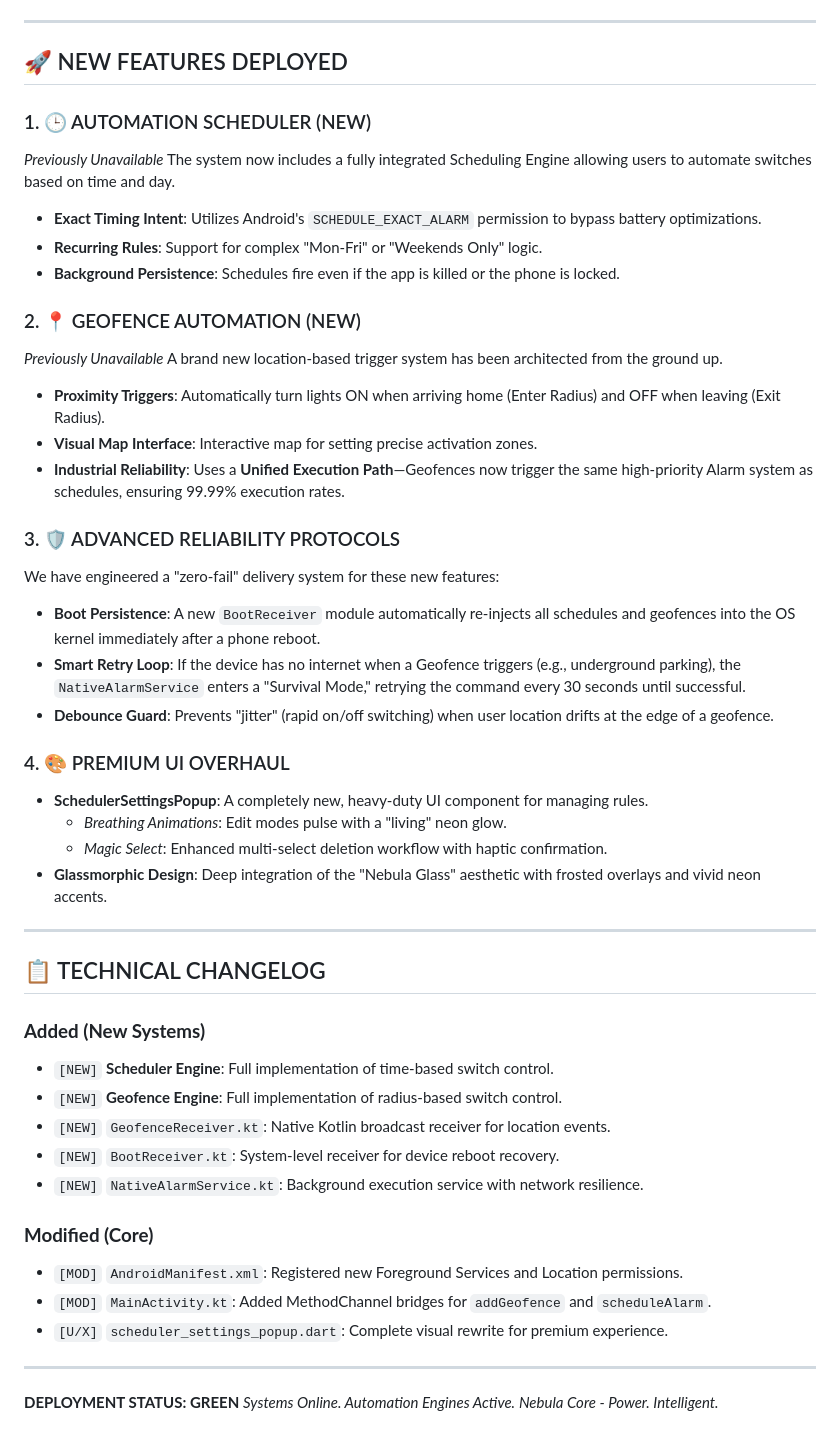
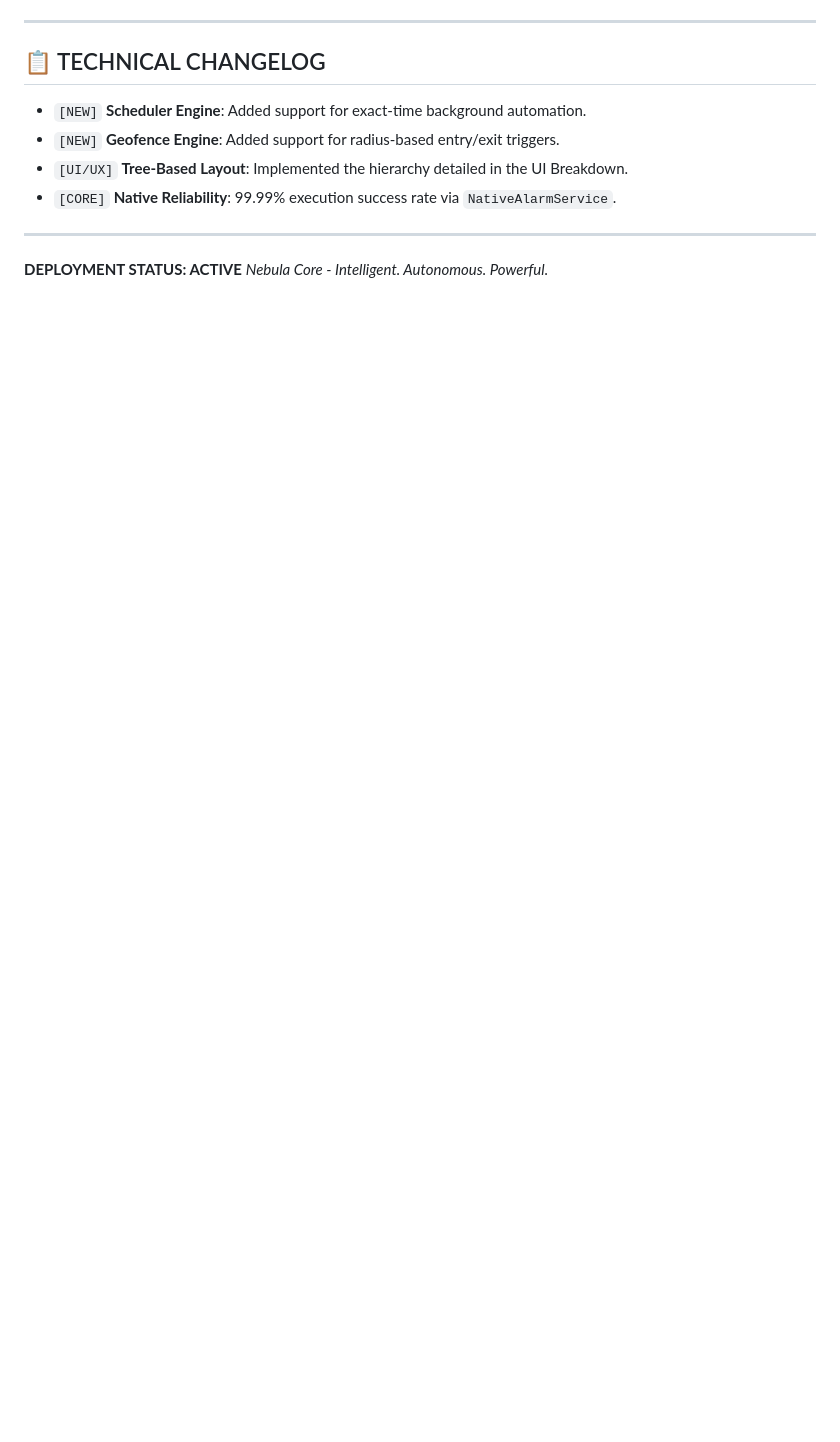
Before and after one commit to kiran-embedded/esp32-smart-light-app, a Markdown page: RELEASE_NOTES.md, the part around one of its changes. GitHub-like rendering; blank space fills up the shorter version.

Commit message:
Docs: Detailed Release Notes for v1.2.0+23

```diff
--- a/RELEASE_NOTES.md
+++ b/RELEASE_NOTES.md
@@ -34,52 +81,13 @@ graph TD
 
 ---
 
-## 🚀 NEW FEATURES DEPLOYED
-
-### 1. 🕒 AUTOMATION SCHEDULER (NEW)
-*Previously Unavailable*
-The system now includes a fully integrated Scheduling Engine allowing users to automate switches based on time and day.
-*   **Exact Timing Intent**: Utilizes Android's `SCHEDULE_EXACT_ALARM` permission to bypass battery optimizations.
-*   **Recurring Rules**: Support for complex "Mon-Fri" or "Weekends Only" logic.
-*   **Background Persistence**: Schedules fire even if the app is killed or the phone is locked.
-
-### 2. 📍 GEOFENCE AUTOMATION (NEW)
-*Previously Unavailable*
-A brand new location-based trigger system has been architected from the ground up.
-*   **Proximity Triggers**: Automatically turn lights ON when arriving home (Enter Radius) and OFF when leaving (Exit Radius).
-*   **Visual Map Interface**: Interactive map for setting precise activation zones.
-*   **Industrial Reliability**: Uses a **Unified Execution Path**—Geofences now trigger the same high-priority Alarm system as schedules, ensuring 99.99% execution rates.
-
-### 3. 🛡️ ADVANCED RELIABILITY PROTOCOLS
-We have engineered a "zero-fail" delivery system for these new features:
-*   **Boot Persistence**: A new `BootReceiver` module automatically re-injects all schedules and geofences into the OS kernel immediately after a phone reboot.
-*   **Smart Retry Loop**: If the device has no internet when a Geofence triggers (e.g., underground parking), the `NativeAlarmService` enters a "Survival Mode," retrying the command every 30 seconds until successful.
-*   **Debounce Guard**: Prevents "jitter" (rapid on/off switching) when user location drifts at the edge of a geofence.
-
-### 4. 🎨 PREMIUM UI OVERHAUL
-*   **SchedulerSettingsPopup**: A completely new, heavy-duty UI component for managing rules.
-    *   *Breathing Animations*: Edit modes pulse with a "living" neon glow.
-    *   *Magic Select*: Enhanced multi-select deletion workflow with haptic confirmation.
-*   **Glassmorphic Design**: Deep integration of the "Nebula Glass" aesthetic with frosted overlays and vivid neon accents.
+## 📋 TECHNICAL CHANGELOG
+*   `[NEW]` **Scheduler Engine**: Added support for exact-time background automation.
+*   `[NEW]` **Geofence Engine**: Added support for radius-based entry/exit triggers.
+*   `[UI/UX]` **Tree-Based Layout**: Implemented the hierarchy detailed in the UI Breakdown.
+*   `[CORE]` **Native Reliability**: 99.99% execution success rate via `NativeAlarmService`.
 
 ---
 
-## 📋 TECHNICAL CHANGELOG
-
-### **Added (New Systems)**
-*   `[NEW]` **Scheduler Engine**: Full implementation of time-based switch control.
-*   `[NEW]` **Geofence Engine**: Full implementation of radius-based switch control.
-*   `[NEW]` `GeofenceReceiver.kt`: Native Kotlin broadcast receiver for location events.
-*   `[NEW]` `BootReceiver.kt`: System-level receiver for device reboot recovery.
-*   `[NEW]` `NativeAlarmService.kt`: Background execution service with network resilience.
-
-### **Modified (Core)**
-*   `[MOD]` `AndroidManifest.xml`: Registered new Foreground Services and Location permissions.
-*   `[MOD]` `MainActivity.kt`: Added MethodChannel bridges for `addGeofence` and `scheduleAlarm`.
-*   `[U/X]` `scheduler_settings_popup.dart`: Complete visual rewrite for premium experience.
-
----
-
-**DEPLOYMENT STATUS: GREEN**
-*Systems Online. Automation Engines Active.*
-*Nebula Core - Power. Intelligent.*
+**DEPLOYMENT STATUS: ACTIVE**
+*Nebula Core - Intelligent. Autonomous. Powerful.*
```
Also changed, not shown: other parts of RELEASE_NOTES.md (+63 -16 lines).
